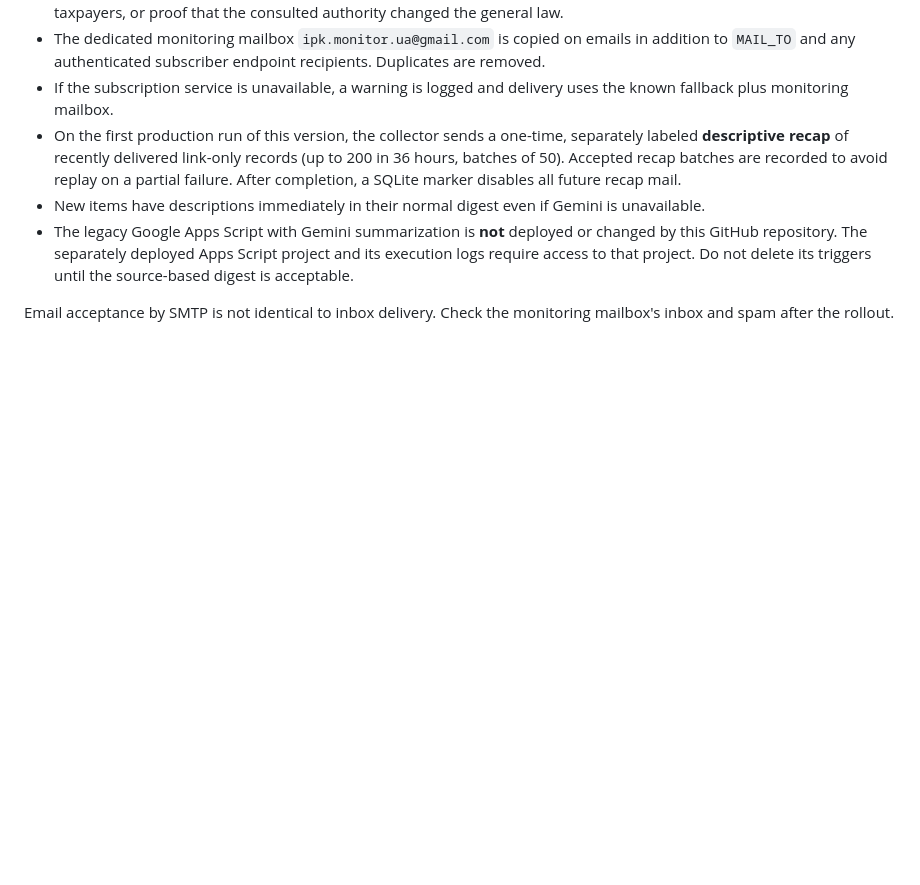
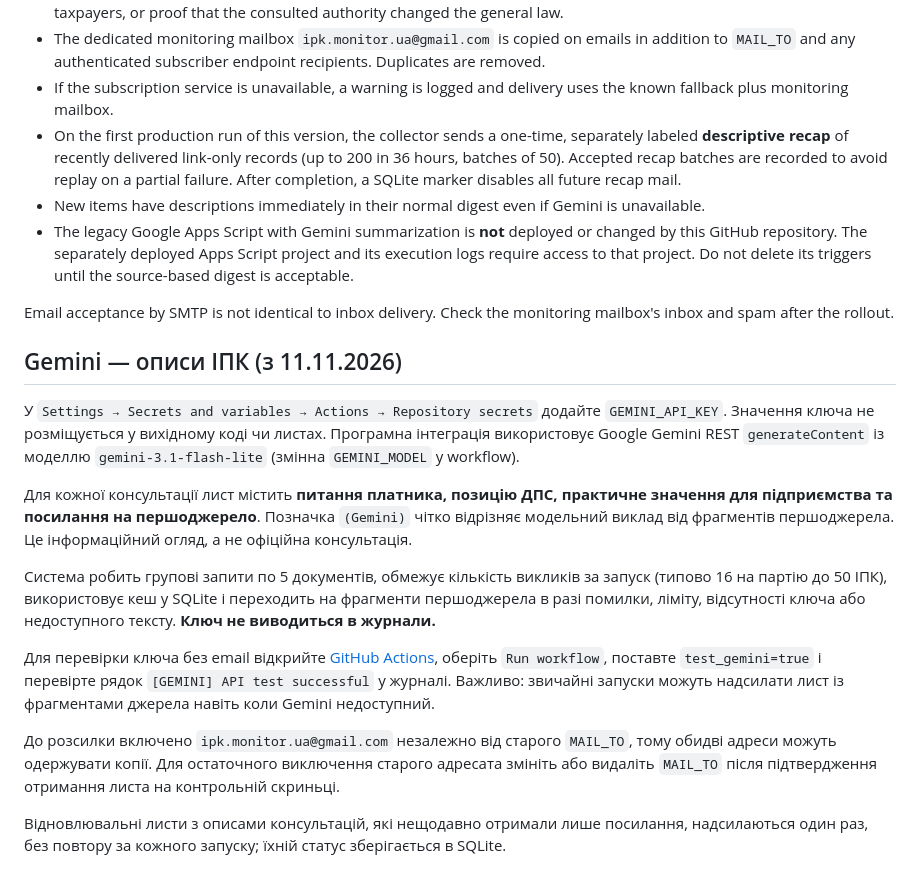
Before and after one commit to mrdimchyk/ipk-monitor, a Markdown page: README.md, the part around the change. Drawn GitHub-style; blank space fills up the shorter version.

Commit message:
Document Gemini secret, descriptions, fallback and no-email key test

```diff
--- a/README.md
+++ b/README.md
@@ -130,3 +130,35 @@ interpretations, check the original official tax authority source.
 
 Email acceptance by SMTP is not identical to inbox delivery. Check the
 monitoring mailbox's inbox and spam after the rollout.
+
+## Gemini — описи ІПК (з 11.11.2026)
+
+У `Settings → Secrets and variables → Actions → Repository secrets` додайте
+`GEMINI_API_KEY`. Значення ключа не розміщується у вихідному коді чи листах.
+Програмна інтеграція використовує Google Gemini REST `generateContent` із
+моделлю `gemini-3.1-flash-lite` (змінна `GEMINI_MODEL` у workflow).
+
+Для кожної консультації лист містить **питання платника, позицію ДПС,
+практичне значення для підприємства та посилання на першоджерело**.
+Позначка `(Gemini)` чітко відрізняє модельний виклад від фрагментів
+першоджерела. Це інформаційний огляд, а не офіційна консультація.
+
+Система робить групові запити по 5 документів, обмежує кількість викликів
+за запуск (типово 16 на партію до 50 ІПК), використовує кеш у SQLite і
+переходить на фрагменти першоджерела в разі помилки, ліміту, відсутності
+ключа або недоступного тексту. **Ключ не виводиться в журнали.**
+
+Для перевірки ключа без email відкрийте
+[GitHub Actions](https://github.com/mrdimchyk/ipk-monitor/actions/workflows/ipk.yml),
+оберіть `Run workflow`, поставте `test_gemini=true` і перевірте рядок
+`[GEMINI] API test successful` у журналі. Важливо: звичайні запуски можуть
+надсилати лист із фрагментами джерела навіть коли Gemini недоступний.
+
+До розсилки включено `ipk.monitor.ua@gmail.com` незалежно від
+старого `MAIL_TO`, тому обидві адреси можуть одержувати копії. Для
+остаточного виключення старого адресата змініть або видаліть `MAIL_TO`
+після підтвердження отримання листа на контрольній скриньці.
+
+Відновлювальні листи з описами консультацій, які нещодавно отримали лише
+посилання, надсилаються один раз, без повтору за кожного запуску; їхній
+статус зберігається в SQLite.
```
